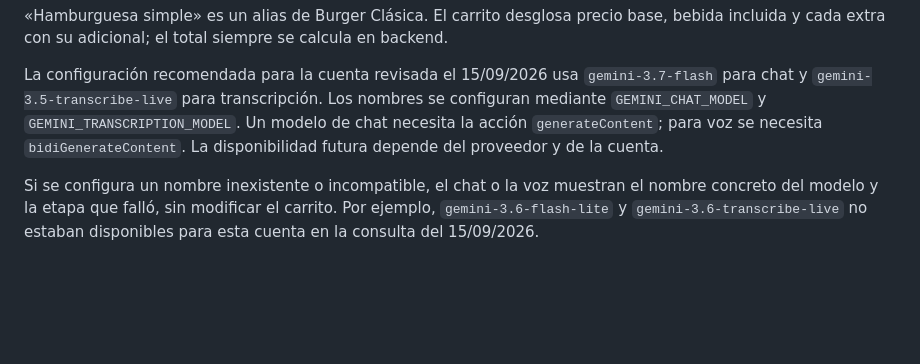
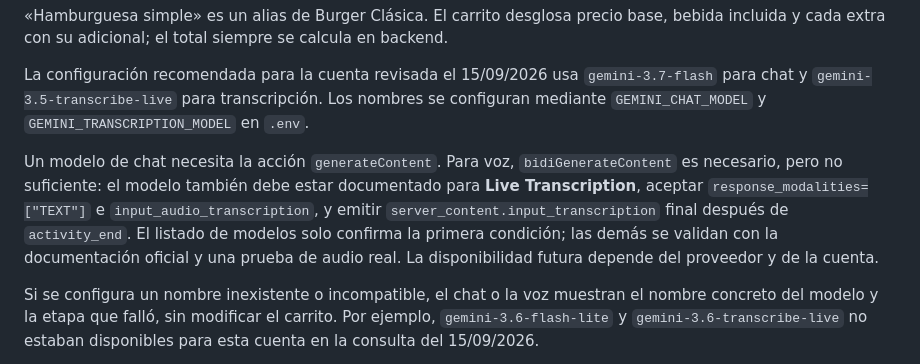
Before and after one commit to gsierra1/self_order, a Markdown page: README.md, the part around the change. Rendered like a GitHub page; blank space fills up the shorter version.

Commit message:
Aclara requisitos de transcripción en el README

```diff
--- a/README.md
+++ b/README.md
@@ -70,9 +70,16 @@ en backend.
 La configuración recomendada para la cuenta revisada el 15/09/2026 usa
 `gemini-3.7-flash` para chat y `gemini-3.5-transcribe-live` para transcripción.
 Los nombres se configuran mediante `GEMINI_CHAT_MODEL` y
-`GEMINI_TRANSCRIPTION_MODEL`. Un modelo de chat necesita la acción
-`generateContent`; para voz se necesita `bidiGenerateContent`. La disponibilidad
-futura depende del proveedor y de la cuenta.
+`GEMINI_TRANSCRIPTION_MODEL` en `.env`.
+
+Un modelo de chat necesita la acción `generateContent`. Para voz,
+`bidiGenerateContent` es necesario, pero no suficiente: el modelo también debe
+estar documentado para **Live Transcription**, aceptar
+`response_modalities=["TEXT"]` e `input_audio_transcription`, y emitir
+`server_content.input_transcription` final después de `activity_end`. El listado
+de modelos solo confirma la primera condición; las demás se validan con la
+documentación oficial y una prueba de audio real. La disponibilidad futura depende
+del proveedor y de la cuenta.
 
 Si se configura un nombre inexistente o incompatible, el chat o la voz muestran
 el nombre concreto del modelo y la etapa que falló, sin modificar el carrito.
```
